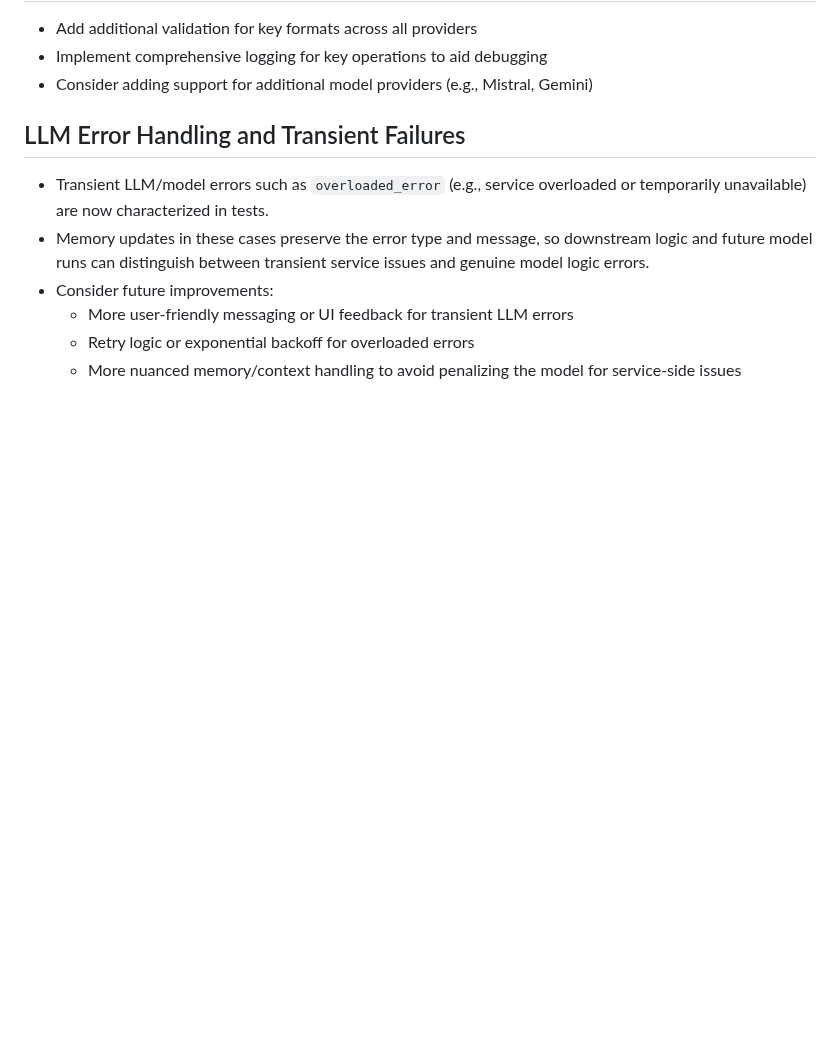
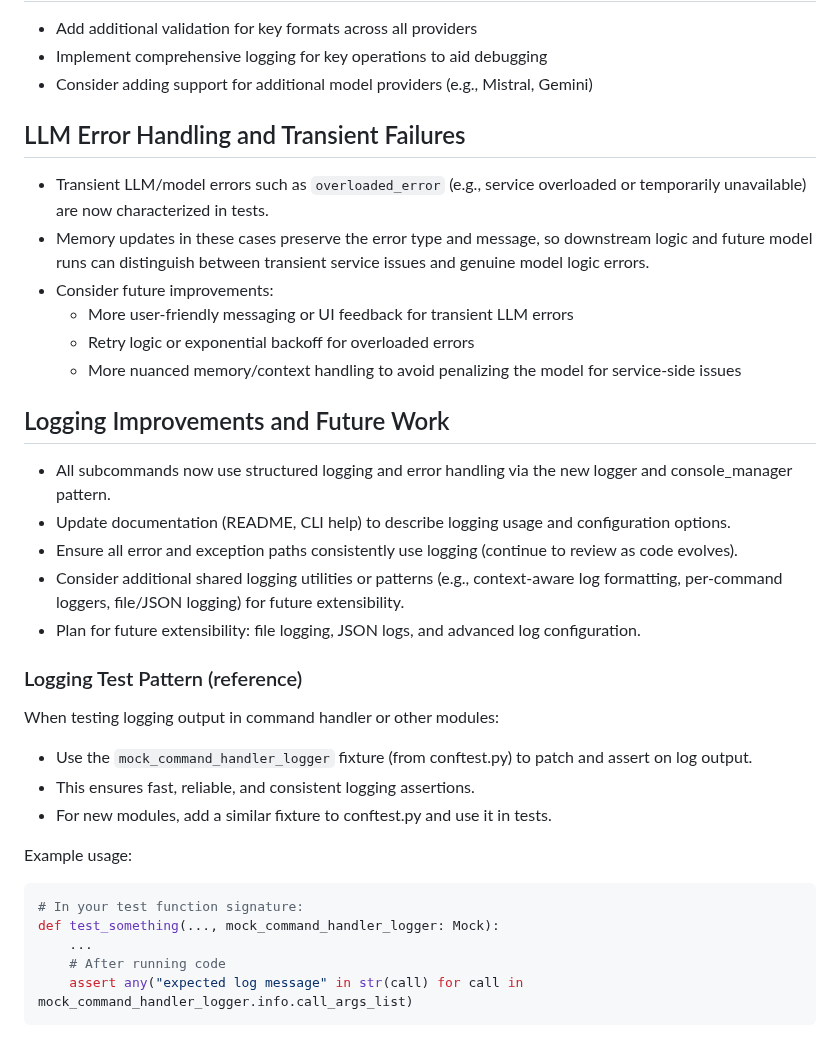
Before and after one commit to othercriteria/vibectl, a Markdown page: TODO.md, the part around the change. GitHub-like rendering; blank space fills up the shorter version.

````diff
--- a/TODO.md
+++ b/TODO.md
@@ -97,3 +97,25 @@ While full [Model Context Protocol](https://github.com/modelcontextprotocol/pyth
   - More user-friendly messaging or UI feedback for transient LLM errors
   - Retry logic or exponential backoff for overloaded errors
   - More nuanced memory/context handling to avoid penalizing the model for service-side issues
+
+## Logging Improvements and Future Work
+- All subcommands now use structured logging and error handling via the new logger and console_manager pattern.
+- Update documentation (README, CLI help) to describe logging usage and configuration options.
+- Ensure all error and exception paths consistently use logging (continue to review as code evolves).
+- Consider additional shared logging utilities or patterns (e.g., context-aware log formatting, per-command loggers, file/JSON logging) for future extensibility.
+- Plan for future extensibility: file logging, JSON logs, and advanced log configuration.
+
+### Logging Test Pattern (reference)
+When testing logging output in command handler or other modules:
+- Use the `mock_command_handler_logger` fixture (from conftest.py) to patch and assert on log output.
+- This ensures fast, reliable, and consistent logging assertions.
+- For new modules, add a similar fixture to conftest.py and use it in tests.
+
+Example usage:
+```python
+# In your test function signature:
+def test_something(..., mock_command_handler_logger: Mock):
+    ...
+    # After running code
+    assert any("expected log message" in str(call) for call in mock_command_handler_logger.info.call_args_list)
+```
````
Also changed, not shown: PLANNED_CHANGES.md (deleted, +0 -67 lines).
